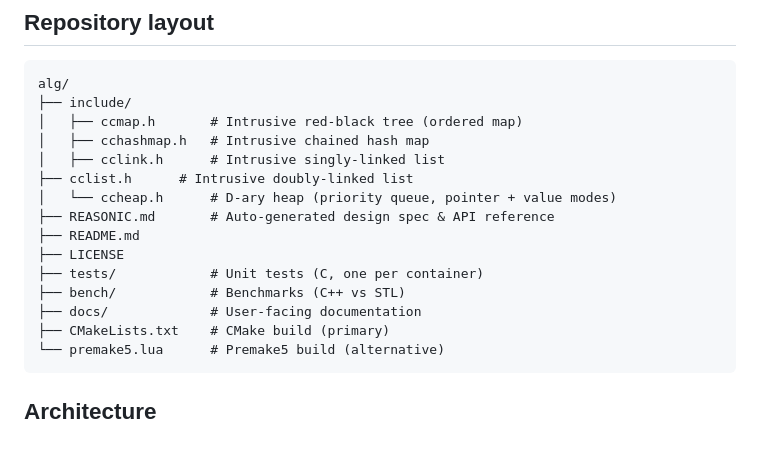
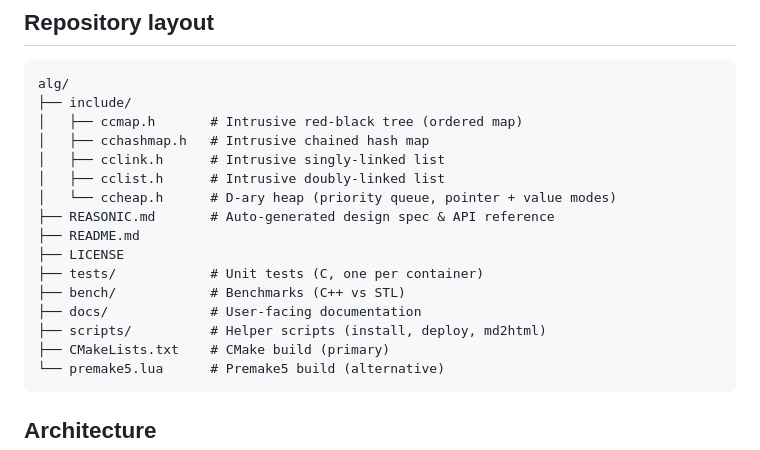
Before and after one commit to CandyMi/ccalg, a Markdown page: AGENTS.md, the part around the change. GitHub-like rendering.

Commit message:
docs: fix AGENTS.md repo tree indentation

````diff
--- a/AGENTS.md
+++ b/AGENTS.md
@@ -16,7 +16,7 @@ alg/
 │   ├── ccmap.h       # Intrusive red-black tree (ordered map)
 │   ├── cchashmap.h   # Intrusive chained hash map
 │   ├── cclink.h      # Intrusive singly-linked list
-├── cclist.h      # Intrusive doubly-linked list
+│   ├── cclist.h      # Intrusive doubly-linked list
 │   └── ccheap.h      # D-ary heap (priority queue, pointer + value modes)
 ├── REASONIC.md       # Auto-generated design spec & API reference
 ├── README.md
@@ -24,6 +24,7 @@ alg/
 ├── tests/            # Unit tests (C, one per container)
 ├── bench/            # Benchmarks (C++ vs STL)
 ├── docs/             # User-facing documentation
+├── scripts/          # Helper scripts (install, deploy, md2html)
 ├── CMakeLists.txt    # CMake build (primary)
 └── premake5.lua      # Premake5 build (alternative)
 ```
````
